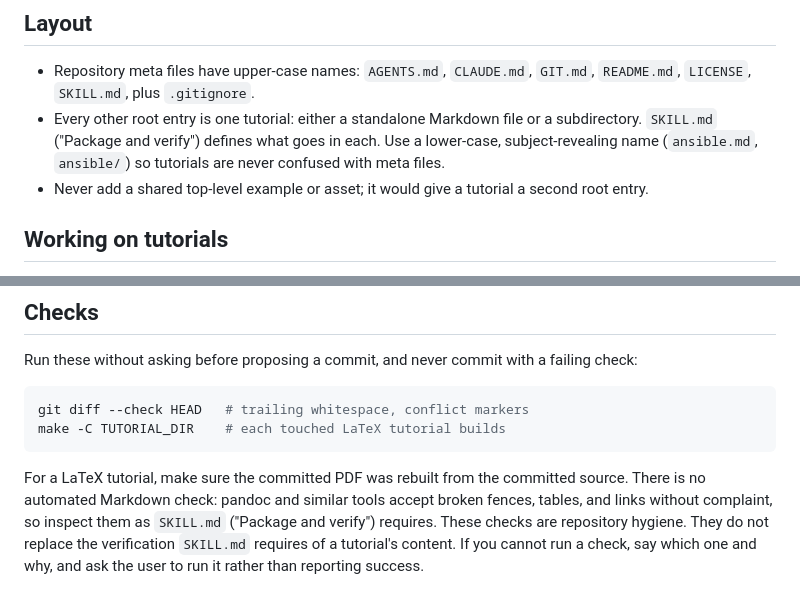
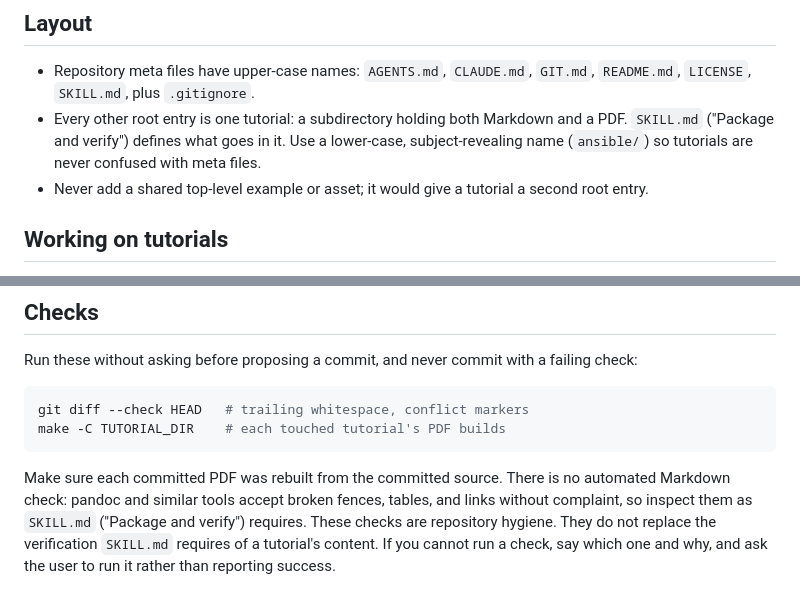
Before and after one commit to JeffAbrahamson/agentic-tutorials, a Markdown page: AGENTS.md, 2 parts joined by grey strips. Rendered like a GitHub page.

````diff
--- a/AGENTS.md
+++ b/AGENTS.md
@@ -11,10 +11,10 @@ When doing any git or gh operation, you must first read and understand
 
 - Repository meta files have upper-case names: `AGENTS.md`, `CLAUDE.md`,
   `GIT.md`, `README.md`, `LICENSE`, `SKILL.md`, plus `.gitignore`.
-- Every other root entry is one tutorial: either a standalone Markdown
-  file or a subdirectory. `SKILL.md` ("Package and verify") defines what
-  goes in each. Use a lower-case, subject-revealing name (`ansible.md`,
-  `ansible/`) so tutorials are never confused with meta files.
+- Every other root entry is one tutorial: a subdirectory holding both
+  Markdown and a PDF. `SKILL.md` ("Package and verify") defines what
+  goes in it. Use a lower-case, subject-revealing name (`ansible/`) so
+  tutorials are never confused with meta files.
 - Never add a shared top-level example or asset; it would give a
   tutorial a second root entry.
 
@@ -39,11 +39,11 @@ with a failing check:
 
 ```sh
 git diff --check HEAD   # trailing whitespace, conflict markers
-make -C TUTORIAL_DIR    # each touched LaTeX tutorial builds
+make -C TUTORIAL_DIR    # each touched tutorial's PDF builds
 ```
 
-For a LaTeX tutorial, make sure the committed PDF was rebuilt from the
-committed source. There is no automated Markdown check: pandoc and
+Make sure each committed PDF was rebuilt from the committed source.
+There is no automated Markdown check: pandoc and
 similar tools accept broken fences, tables, and links without
 complaint, so inspect them as `SKILL.md` ("Package and verify")
 requires. These checks are repository hygiene. They do not replace the
````
Also changed, not shown: SKILL.md (+13 -17 lines).
